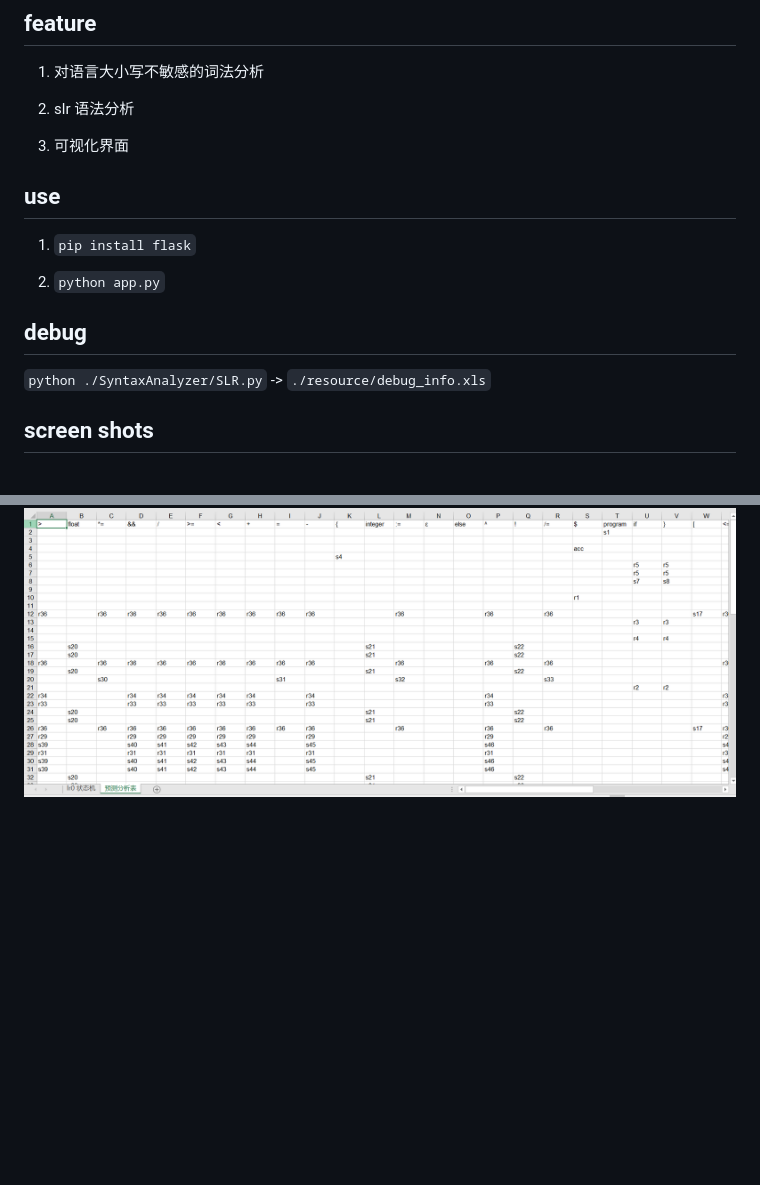
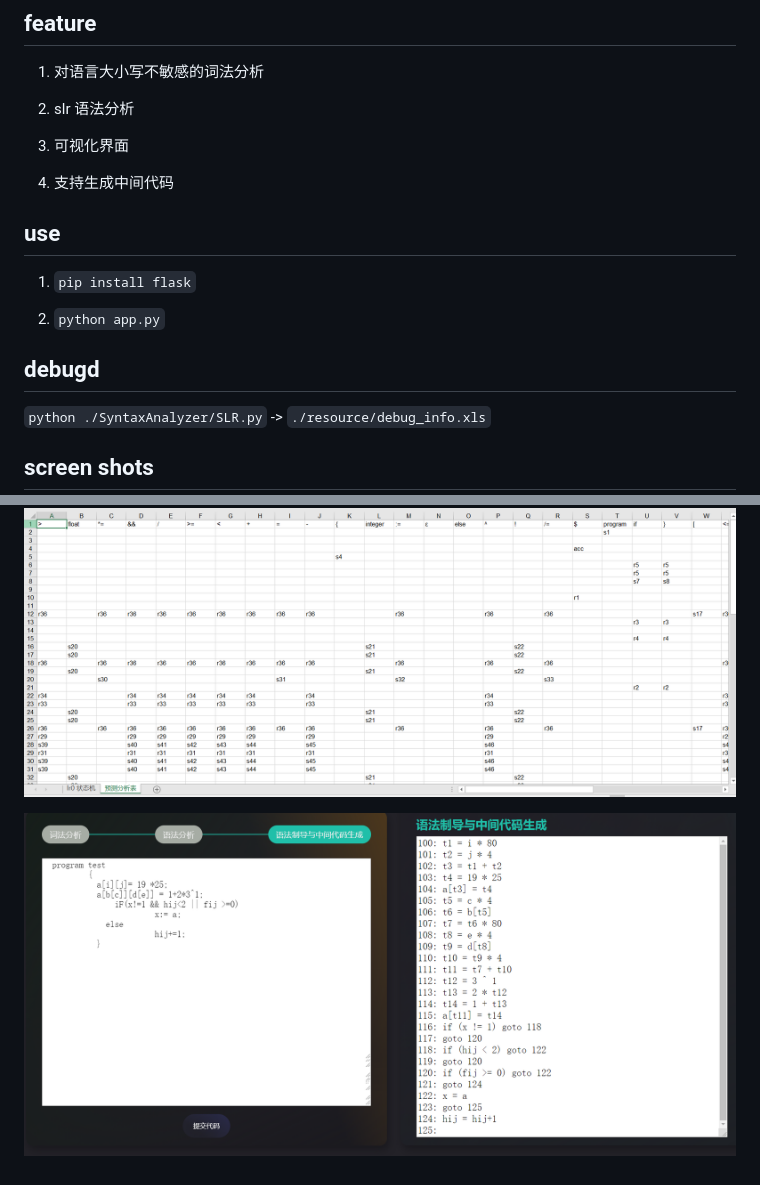
Before and after one commit to Pluto00/MyCompiler, a Markdown page: README.md, 2 parts joined by grey strips. Drawn GitHub-style; pictures changed too: screenshots/sdt.png (added); blank space fills up the shorter version.

Commit message:
docs: update README.md

```diff
--- a/README.md
+++ b/README.md
@@ -8,14 +8,15 @@
 
 3. 可视化界面
 
+4. 支持生成中间代码
+
 ## use
 
 1. `pip install flask`
 
 2. `python app.py`
 
-## debug
-
+## debugd
 `python ./SyntaxAnalyzer/SLR.py` -> `./resource/debug_info.xls`
 
 ## screen shots
@@ -25,3 +26,5 @@
 ![debug_info_1](https://raw.githubusercontent.com/Pluto00/MyCompiler/master/screenshots/debug_info_1.png)
 
 ![debug_info_2](https://raw.githubusercontent.com/Pluto00/MyCompiler/master/screenshots/debug_info_2.png)
+
+![sdt](https://raw.githubusercontent.com/Pluto00/MyCompiler/master/screenshots/sdt.png)
```
Also changed, not shown: 1 other file.
